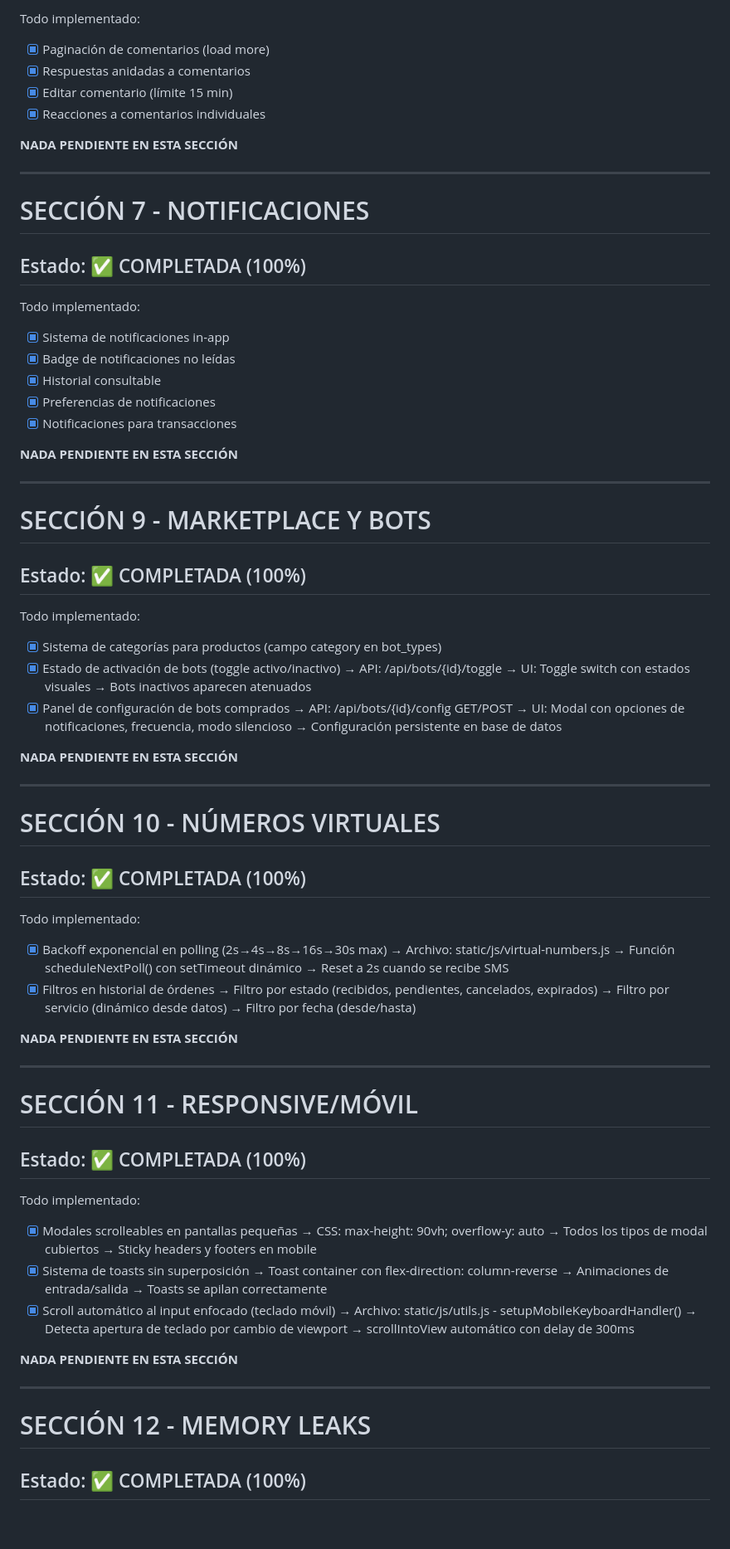
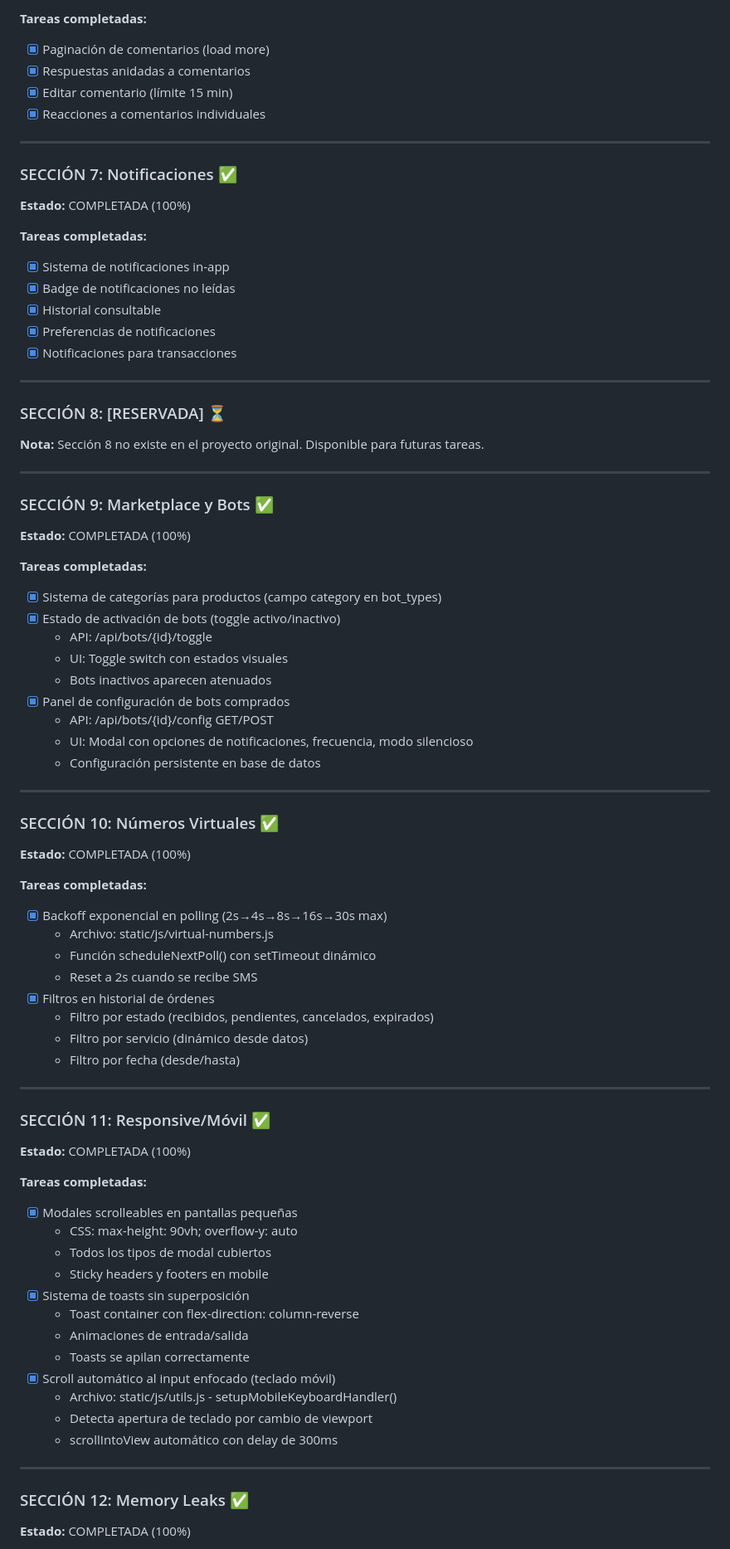
Before and after one commit to PrincipeGhost/BUNK3R-W3B, a Markdown page: PROMPT_PENDIENTES_BUNK3R.md, the part around one of its changes. Shown at 83% size. Drawn GitHub-style; blank space fills up the shorter version.

```diff
--- a/PROMPT_PENDIENTES_BUNK3R.md
+++ b/PROMPT_PENDIENTES_BUNK3R.md
@@ -81,84 +205,79 @@ Todo implementado:
 
-Todo implementado:
+**Tareas completadas:**
 - [x] Paginación de comentarios (load more)
 - [x] Respuestas anidadas a comentarios
 - [x] Editar comentario (límite 15 min)
 - [x] Reacciones a comentarios individuales
 
-**NADA PENDIENTE EN ESTA SECCIÓN**
-
 ---
 
-# SECCIÓN 7 - NOTIFICACIONES
-## Estado: ✅ COMPLETADA (100%)
+### SECCIÓN 7: Notificaciones ✅
+**Estado:** COMPLETADA (100%)
 
-Todo implementado:
+**Tareas completadas:**
 - [x] Sistema de notificaciones in-app
 - [x] Badge de notificaciones no leídas
 - [x] Historial consultable
 - [x] Preferencias de notificaciones
 - [x] Notificaciones para transacciones
 
-**NADA PENDIENTE EN ESTA SECCIÓN**
+---
+
+### SECCIÓN 8: [RESERVADA] ⏳
+**Nota:** Sección 8 no existe en el proyecto original. Disponible para futuras tareas.
 
 ---
 
-# SECCIÓN 9 - MARKETPLACE Y BOTS
-## Estado: ✅ COMPLETADA (100%)
+### SECCIÓN 9: Marketplace y Bots ✅
+**Estado:** COMPLETADA (100%)
 
-Todo implementado:
+**Tareas completadas:**
 - [x] Sistema de categorías para productos (campo category en bot_types)
 - [x] Estado de activación de bots (toggle activo/inactivo)
-      → API: /api/bots/{id}/toggle
-      → UI: Toggle switch con estados visuales
-      → Bots inactivos aparecen atenuados
+  - API: /api/bots/{id}/toggle
+  - UI: Toggle switch con estados visuales
+  - Bots inactivos aparecen atenuados
 - [x] Panel de configuración de bots comprados
-      → API: /api/bots/{id}/config GET/POST
-      → UI: Modal con opciones de notificaciones, frecuencia, modo silencioso
-      → Configuración persistente en base de datos
-
-**NADA PENDIENTE EN ESTA SECCIÓN**
+  - API: /api/bots/{id}/config GET/POST
+  - UI: Modal con opciones de notificaciones, frecuencia, modo silencioso
+  - Configuración persistente en base de datos
 
 ---
 
-# SECCIÓN 10 - NÚMEROS VIRTUALES
-## Estado: ✅ COMPLETADA (100%)
+### SECCIÓN 10: Números Virtuales ✅
+**Estado:** COMPLETADA (100%)
 
-Todo implementado:
+**Tareas completadas:**
 - [x] Backoff exponencial en polling (2s→4s→8s→16s→30s max)
-      → Archivo: static/js/virtual-numbers.js
-      → Función scheduleNextPoll() con setTimeout dinámico
-      → Reset a 2s cuando se recibe SMS
+  - Archivo: static/js/virtual-numbers.js
+  - Función scheduleNextPoll() con setTimeout dinámico
+  - Reset a 2s cuando se recibe SMS
 - [x] Filtros en historial de órdenes
-      → Filtro por estado (recibidos, pendientes, cancelados, expirados)
-      → Filtro por servicio (dinámico desde datos)
-      → Filtro por fecha (desde/hasta)
-
-**NADA PENDIENTE EN ESTA SECCIÓN**
+  - Filtro por estado (recibidos, pendientes, cancelados, expirados)
+  - Filtro por servicio (dinámico desde datos)
+  - Filtro por fecha (desde/hasta)
 
 ---
 
-# SECCIÓN 11 - RESPONSIVE/MÓVIL
-## Estado: ✅ COMPLETADA (100%)
+### SECCIÓN 11: Responsive/Móvil ✅
+**Estado:** COMPLETADA (100%)
 
-Todo implementado:
+**Tareas completadas:**
 - [x] Modales scrolleables en pantallas pequeñas
-      → CSS: max-height: 90vh; overflow-y: auto
-      → Todos los tipos de modal cubiertos
-      → Sticky headers y footers en mobile
+  - CSS: max-height: 90vh; overflow-y: auto
+  - Todos los tipos de modal cubiertos
+  - Sticky headers y footers en mobile
 - [x] Sistema de toasts sin superposición
-      → Toast container con flex-direction: column-reverse
-      → Animaciones de entrada/salida
-      → Toasts se apilan correctamente
+  - Toast container con flex-direction: column-reverse
+  - Animaciones de entrada/salida
+  - Toasts se apilan correctamente
 - [x] Scroll automático al input enfocado (teclado móvil)
-      → Archivo: static/js/utils.js - setupMobileKeyboardHandler()
-      → Detecta apertura de teclado por cambio de viewport
-      → scrollIntoView automático con delay de 300ms
-
-**NADA PENDIENTE EN ESTA SECCIÓN**
+  - Archivo: static/js/utils.js - setupMobileKeyboardHandler()
+  - Detecta apertura de teclado por cambio de viewport
+  - scrollIntoView automático con delay de 300ms
 
 ---
 
-# SECCIÓN 12 - MEMORY LEAKS
-## Estado: ✅ COMPLETADA (100%)
+### SECCIÓN 12: Memory Leaks ✅
+**Estado:** COMPLETADA (100%)
 
```
Also changed, not shown: other parts of PROMPT_PENDIENTES_BUNK3R.md (+250 -46 lines).
